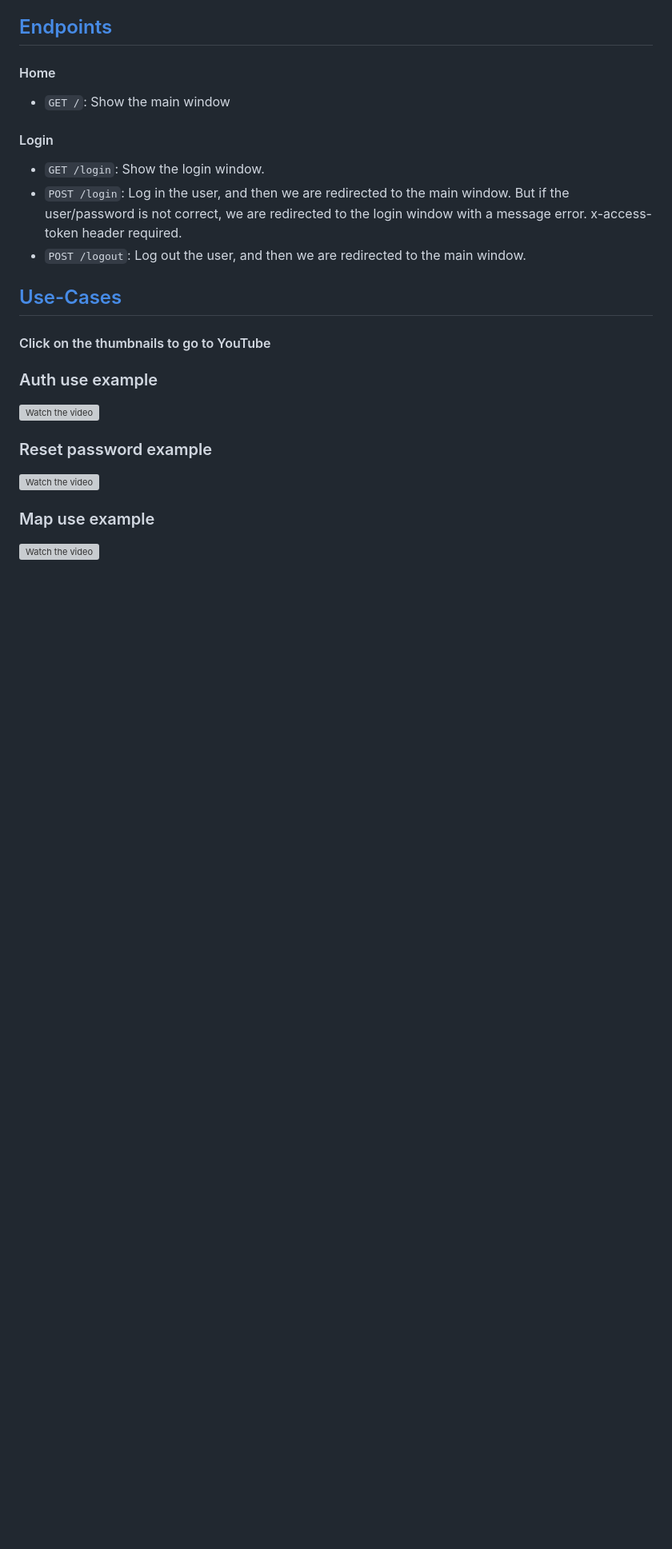
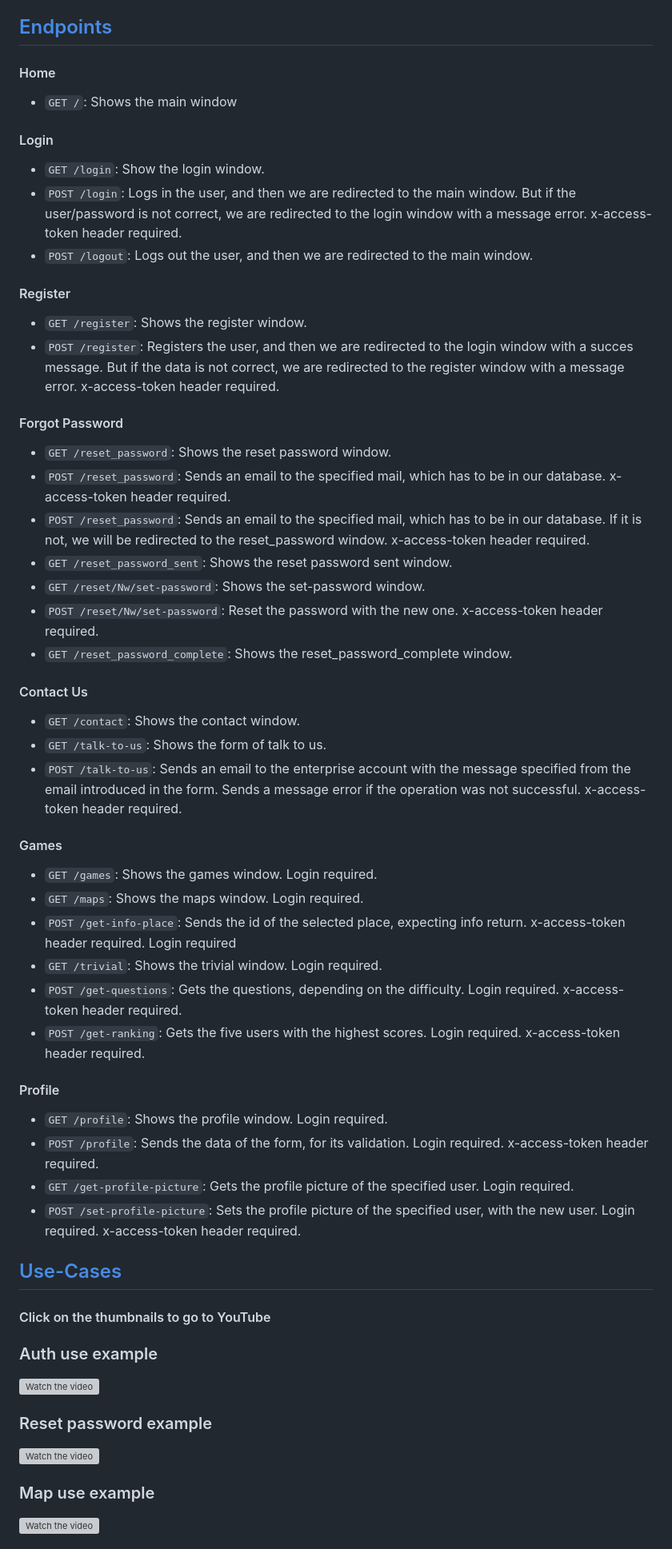
Before and after one commit to Fortuna-457/Temporal, a Markdown page: Temporal Game/README.md, the part around the change. Shown at 80% size. Rendered like a GitHub page; blank space fills up the shorter version; grey boxes are pictures that could not be loaded.

````diff
--- a/Temporal Game/README.md
+++ b/Temporal Game/README.md
@@ -31,13 +31,50 @@ To clone and run this applicaion, you'll need
 
 <h4>Home</h4>
 
-*   ```GET /```: Show the main window
+*   ```GET /```: Shows the main window
 
 <h4>Login</h4>
 
 *   ```GET /login```: Show the login window.
-*    ```POST /login```: Log in the user, and then we are redirected to the main window. But if the user/password is not correct, we are redirected to the login window with a message error. x-access-token header required.
-*    ```POST /logout```: Log out the user, and then we are redirected to the main window.
+*    ```POST /login```: Logs in the user, and then we are redirected to the main window. But if the user/password is not correct, we are redirected to the login window with a message error. x-access-token header required.
+*    ```POST /logout```: Logs out the user, and then we are redirected to the main window.
+
+<h4>Register</h4>
+
+*   ```GET /register```: Shows the register window.
+*   ```POST /register```: Registers the user, and then we are redirected to the login window with a succes message. But if the data is not correct, we are redirected to the register window with a message error. x-access-token header required.
+
+<h4>Forgot Password</h4>
+
+*   ```GET /reset_password```: Shows the reset password window.
+*   ```POST /reset_password```: Sends an email to the specified mail, which has to be in our database. x-access-token header required.
+*   ```POST /reset_password```: Sends an email to the specified mail, which has to be in our database. If it is not, we will be redirected to the reset_password window. x-access-token header required.
+*   ```GET /reset_password_sent```: Shows the reset password sent window.
+*   ```GET /reset/Nw/set-password```: Shows the set-password window.
+*   ```POST /reset/Nw/set-password```: Reset the password with the new one. x-access-token header required.
+*   ```GET /reset_password_complete```: Shows the reset_password_complete window.
+
+<h4>Contact Us</h4>
+
+*   ```GET /contact```: Shows the contact window.
+*   ```GET /talk-to-us```: Shows the form of talk to us.
+*   ```POST /talk-to-us```: Sends an email to the enterprise account with the message specified from the email introduced in the form. Sends a message error if the operation was not successful. x-access-token header required.
+
+<h4>Games</h4>
+
+*   ```GET /games```: Shows the games window. Login required.
+*   ```GET /maps```: Shows the maps window. Login required.
+*   ```POST /get-info-place```: Sends the id of the selected place, expecting info return. x-access-token header required. Login required
+*   ```GET /trivial```: Shows the trivial window. Login required.
+*   ```POST /get-questions```: Gets the questions, depending on the difficulty. Login required. x-access-token header required.
+*   ```POST /get-ranking```: Gets the five users with the highest scores. Login required. x-access-token header required.
+
+<h4>Profile</h4>
+
+*   ```GET /profile```: Shows the profile window. Login required.
+*   ```POST /profile```: Sends the data of the form, for its validation. Login required. x-access-token header required.
+*   ```GET /get-profile-picture```: Gets the profile picture of the specified user. Login required.
+*   ```POST /set-profile-picture```: Sets the profile picture of the specified user, with the new user. Login required. x-access-token header required.
 
 ## [Use-Cases](#Use-Cases)
 <h4>Click on the thumbnails to go to YouTube</h4>
````
